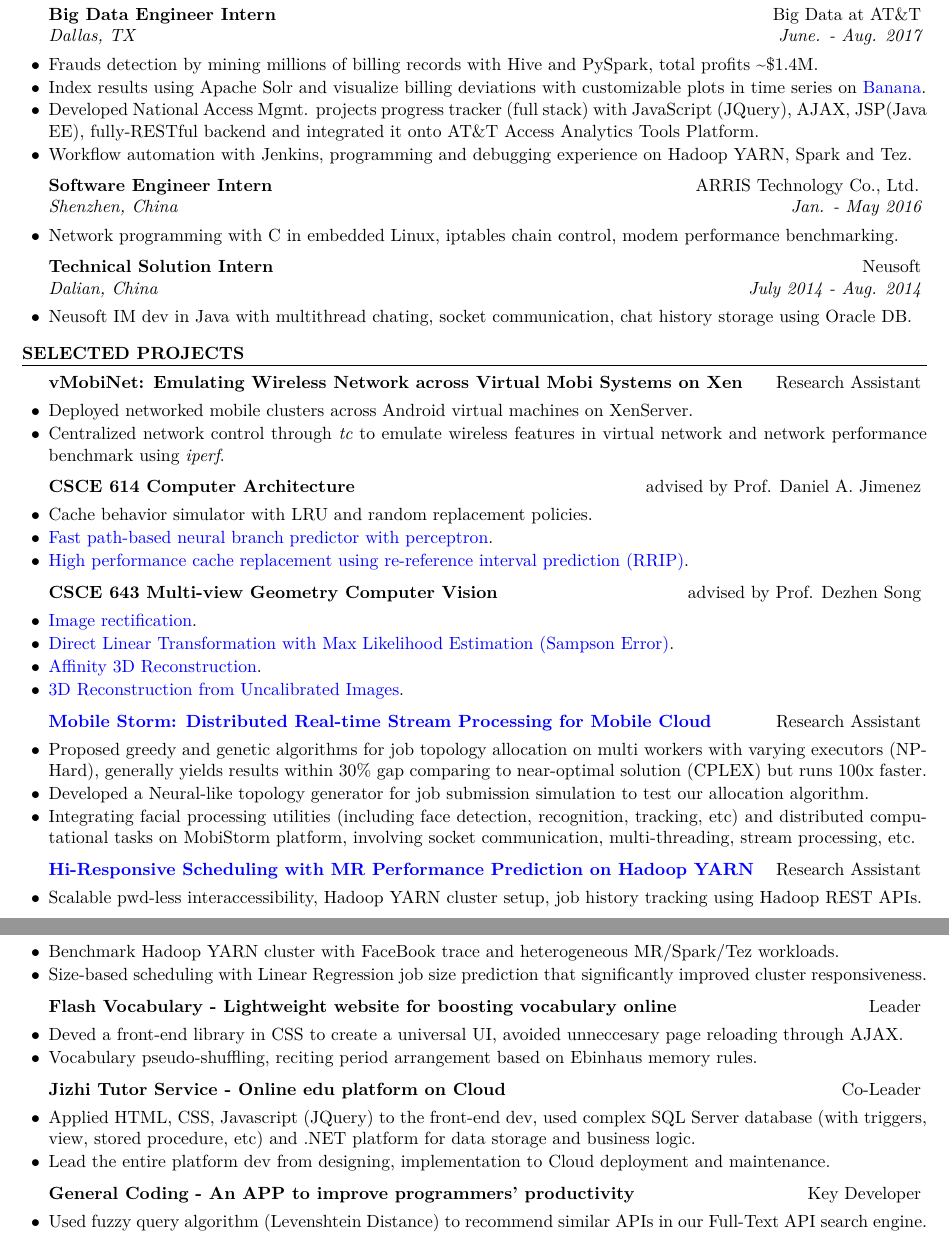
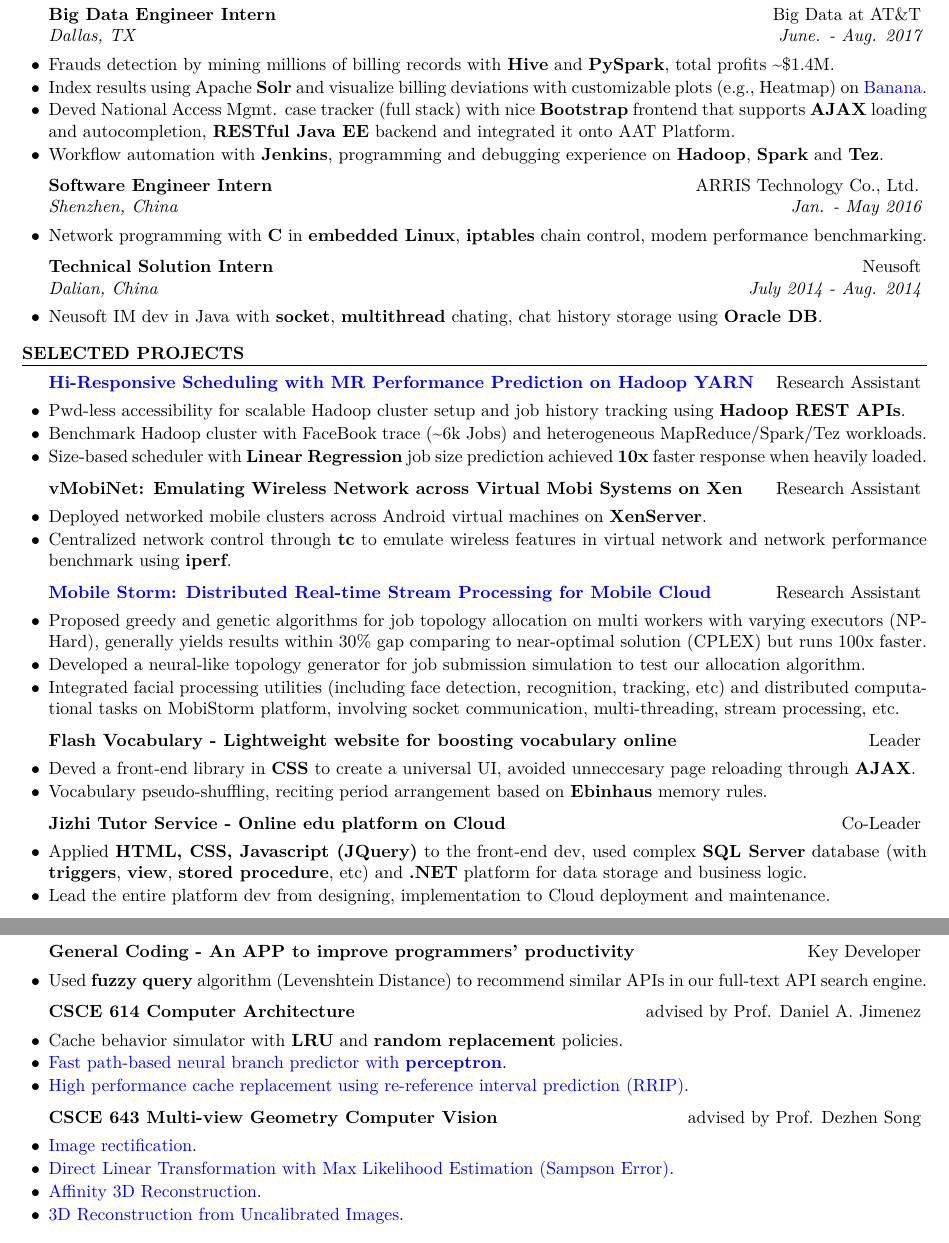
Before and after one commit to ykzeng/resume, a LaTeX CV (cv.tex): two parts of pages 1 and 2 of 2, joined at a grey line, cut so that both start at the same text. Compiled offline with XeLaTeX.

Commit message:
bolded important key words

```diff
--- a/cv.tex
+++ b/cv.tex
@@ -42,7 +42,7 @@
 
 \fancyfoot{} % clear all footer fields
 \renewcommand{\headrulewidth}{0pt}
-\rhead{2018 Full-time SDE/Big Data Positions}
+\rhead{Seeking 2018 Full-time SDE/Big Data Positions}
 \cfoot{\faGithub \hspace{0.10ex} \href{https://github.com/ykzeng/}{github.com/ykzeng/}
 | \faLinkedin \hspace{0.10ex} \href{https://linkedin.com/in/yukunzeng/}{linkedin.com/in/yukunzeng/}}
 
@@ -96,32 +96,62 @@
 
 \begin{rSection}{Work Experience}
 \begin{rSubsection}{Big Data Engineer Intern}{Big Data at AT\&T}{Dallas, TX}{June. - Aug. 2017}
-\item Frauds detection by mining millions of billing records with Hive and PySpark, total profits \textasciitilde \$1.4M.
-\item Index results using Apache Solr and visualize billing deviations with customizable plots in time series on \href{https://github.com/lucidworks/banana}{Banana}.
-\item Developed National Access Mgmt. projects progress tracker (full stack) with JavaScript (JQuery), AJAX, JSP(Java EE), fully-RESTful backend and integrated it onto AT\&T Access Analytics Tools Platform.
-\item Workflow automation with Jenkins, programming and debugging experience on Hadoop YARN, Spark and Tez.
+\item Frauds detection by mining millions of billing records with \textbf{Hive} and \textbf{PySpark}, total profits \textasciitilde \$1.4M.
+\item Index results using Apache \textbf{Solr} and visualize billing deviations with customizable plots (e.g., Heatmap) on \href{https://github.com/lucidworks/banana}{Banana}.
+\item Deved National Access Mgmt. case tracker (full stack) with nice \textbf{Bootstrap} frontend that supports \textbf{AJAX} loading and autocompletion, \textbf{RESTful Java EE} backend and integrated it onto AAT Platform.
+\item Workflow automation with \textbf{Jenkins}, programming and debugging experience on \textbf{Hadoop}, \textbf{Spark} and \textbf{Tez}.
 \end{rSubsection}
 
 \begin{rSubsection}{Software Engineer Intern}{ARRIS Technology Co., Ltd.}{Shenzhen, China}{Jan. - May 2016}
-\item Network programming with C in embedded Linux, iptables chain control, modem performance benchmarking.
+\item Network programming with \textbf{C} in \textbf{embedded Linux}, \textbf{iptables} chain control, modem performance benchmarking.
 \end{rSubsection}
 
 \begin{rSubsection}{Technical Solution Intern}{Neusoft}{Dalian, China}{July 2014 - Aug. 2014}
-\item Neusoft IM dev in Java with multithread chating, socket communication, chat history storage using Oracle DB.
+\item Neusoft IM dev in Java with \textbf{socket}, \textbf{multithread} chating, chat history storage using \textbf{Oracle DB}.
 \end{rSubsection}
 \end{rSection}
 
 
 
 \begin{rSection}{Selected Projects}
+\begin{rSubsection}{\href{http://ieeexplore.ieee.org/document/7579961/}{Hi-Responsive Scheduling with MR Performance Prediction on Hadoop YARN}}{Research Assistant}{}{}
+\item Pwd-less accessibility for scalable Hadoop cluster setup and job history tracking using \textbf{Hadoop REST APIs}.
+\item Benchmark Hadoop cluster with FaceBook trace (\textasciitilde 6k Jobs) and heterogeneous MapReduce/Spark/Tez workloads.
+\item Size-based scheduler with \textbf{Linear Regression} job size prediction achieved \textbf{10x} faster response when heavily loaded.
+\end{rSubsection}
+
 \begin{rSubsection}{vMobiNet: Emulating Wireless Network across Virtual Mobi Systems on Xen}{Research Assistant}{}{}
-\item Deployed networked mobile clusters across Android virtual machines on XenServer.
-\item Centralized network control through \emph{tc} to emulate wireless features in virtual network and network performance benchmark using \emph{iperf}.
+\item Deployed networked mobile clusters across Android virtual machines on \textbf{XenServer}.
+\item Centralized network control through \textbf{tc} to emulate wireless features in virtual network and network performance benchmark using \textbf{iperf}.
+\end{rSubsection}
+
+\begin{rSubsection}{\href{http://ieeexplore.ieee.org/document/7335296/?arnumber=7335296}{Mobile Storm: Distributed Real-time Stream Processing for Mobile Cloud}}{Research Assistant}{}{}
+\item Proposed greedy and genetic algorithms for job topology allocation on multi workers with varying executors (NP-Hard), generally yields results within $30\%$ gap comparing to near-optimal solution (CPLEX) but runs 100x faster.
+\item Developed a neural-like topology generator for job submission simulation to test our allocation algorithm.
+\item Integrated facial processing utilities (including face detection, recognition, tracking, etc) and distributed computational tasks on MobiStorm platform, involving socket communication, multi-threading, stream processing, etc.
+\end{rSubsection}
+
+\begin{rSubsection}{Flash Vocabulary - Lightweight website for boosting vocabulary online}{Leader}{}{}
+\item Deved a front-end library in \textbf{CSS} to create a universal UI, avoided unneccesary page reloading through \textbf{AJAX}.
+\item Vocabulary pseudo-shuffling, reciting period arrangement based on \textbf{Ebinhaus} memory rules.
+\end{rSubsection}
+
+%------------------------------------------------
+
+\begin{rSubsection}{Jizhi Tutor Service - Online edu platform on Cloud}{Co-Leader}{}{}
+\item Applied \textbf{HTML, CSS, Javascript (JQuery)} to the front-end dev, used complex \textbf{SQL Server} database (with \textbf{triggers}, \textbf{view}, \textbf{stored procedure}, etc) and \textbf{.NET} platform for data storage and business logic.
+\item Lead the entire platform dev from designing, implementation to Cloud deployment and maintenance.
+\end{rSubsection}
+
+%------------------------------------------------
+
+\begin{rSubsection}{General Coding - An APP to improve programmers' productivity}{Key Developer}{}{}
+\item Used \textbf{fuzzy query} algorithm (Levenshtein Distance) to recommend similar APIs in our full-text API search engine.
 \end{rSubsection}
 
 \begin{rSubsection}{CSCE 614 Computer Architecture}{advised by Prof. Daniel A. Jimenez}{}{}
-\item Cache behavior simulator with LRU and random replacement policies.
-\item \href{https://github.com/vincenttsang/CompArch/blob/master/branch-predictor/p1-final-report/p1-final-report.pdf}{Fast path-based neural branch predictor with perceptron}.
+\item Cache behavior simulator with \textbf{LRU} and \textbf{random replacement} policies.
+\item \href{https://github.com/vincenttsang/CompArch/blob/master/branch-predictor/p1-final-report/p1-final-report.pdf}{Fast path-based neural branch predictor with \textbf{perceptron}}.
 \item \href{https://github.com/vincenttsang/CompArch/blob/master/cache-replacer/p2-final-report/p2-final-report.pdf}{High performance cache replacement using re-reference interval prediction (RRIP)}.
 \end{rSubsection}
 
@@ -130,20 +160,6 @@
 \item \href{https://github.com/ykzeng/multiview-geo-cv/blob/master/docs/hw-2/bare_conf.pdf}{Direct Linear Transformation with Max Likelihood Estimation (Sampson Error)}.
 \item \href{https://github.com/ykzeng/multiview-geo-cv/blob/master/docs/hw-5/bare_conf.pdf}{Affinity 3D Reconstruction}.
 \item \href{https://github.com/ykzeng/multiview-geo-cv/blob/master/docs/final-proj/proposal/bare_conf.pdf}{3D Reconstruction from Uncalibrated Images}.
-\end{rSubsection}
-
-\begin{rSubsection}{\href{http://ieeexplore.ieee.org/document/7335296/?arnumber=7335296}{Mobile Storm: Distributed Real-time Stream Processing for Mobile Cloud}}{Research Assistant}{}{}
-\item Proposed greedy and genetic algorithms for job topology allocation on multi workers with varying executors (NP-Hard), generally yields results within $30\%$ gap comparing to near-optimal solution (CPLEX) but runs 100x faster.
-\item Developed a Neural-like topology generator for job submission simulation to test our allocation algorithm.
-\item Integrating facial processing utilities (including face detection, recognition, tracking, etc) and distributed computational tasks on MobiStorm platform, involving socket communication, multi-threading, stream processing, etc.
-
-\end{rSubsection}
-
-\begin{rSubsection}{\href{http://ieeexplore.ieee.org/document/7579961/}{Hi-Responsive Scheduling with MR Performance Prediction on Hadoop YARN}}{Research Assistant}{}{}
-\item Scalable pwd-less interaccessibility, Hadoop YARN cluster setup, job history tracking using Hadoop REST APIs.
-\item Benchmark Hadoop YARN cluster with FaceBook trace and heterogeneous MR/Spark/Tez workloads.
-\item Size-based scheduling with Linear Regression job size prediction that significantly improved cluster responsiveness.
-
 \end{rSubsection}
 
 
@@ -156,24 +172,6 @@
 
 %------------------------------------------------
 
-\begin{rSubsection}{Flash Vocabulary - Lightweight website for boosting vocabulary online}{Leader}{}{}
-\item Deved a front-end library in CSS to create a universal UI, avoided unneccesary page reloading through AJAX.
-\item Vocabulary pseudo-shuffling, reciting period arrangement based on Ebinhaus memory rules.
-\end{rSubsection}
-
-%------------------------------------------------
-
-\begin{rSubsection}{Jizhi Tutor Service - Online edu platform on Cloud}{Co-Leader}{}{}
-\item Applied HTML, CSS, Javascript (JQuery) to the front-end dev, used complex SQL Server database (with triggers, view, stored procedure, etc) and .NET platform for data storage and business logic.
-\item Lead the entire platform dev from designing, implementation to Cloud deployment and maintenance.
-\end{rSubsection}
-
-%------------------------------------------------
-
-\begin{rSubsection}{General Coding - An APP to improve programmers' productivity}{Key Developer}{}{}
-\item Used fuzzy query algorithm (Levenshtein Distance) to recommend similar APIs in our Full-Text API search engine.
-\end{rSubsection}
-
 
 \end{rSection}
 
```
Also changed, not shown: YukunZeng-Resume.pdf, cv.pdf, cv.tex (42 more changed lines).
